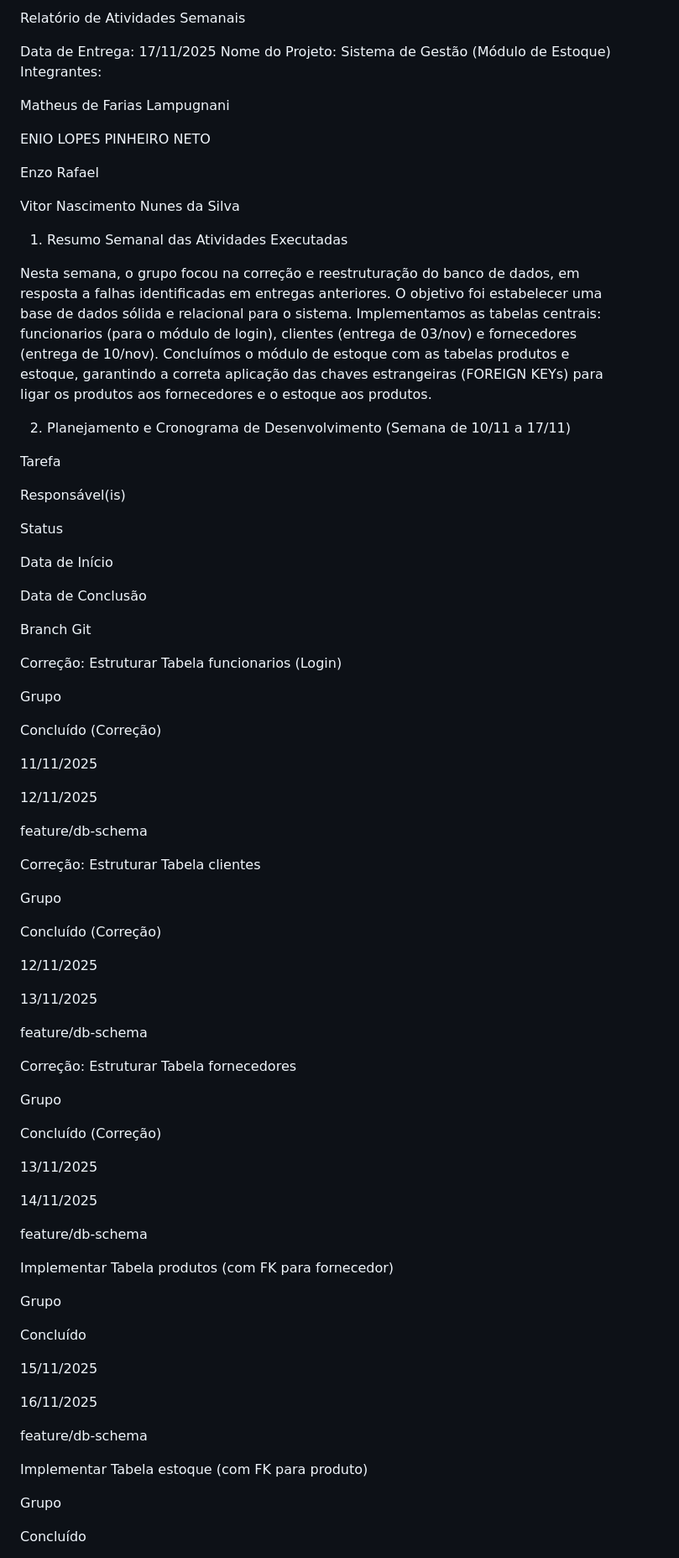
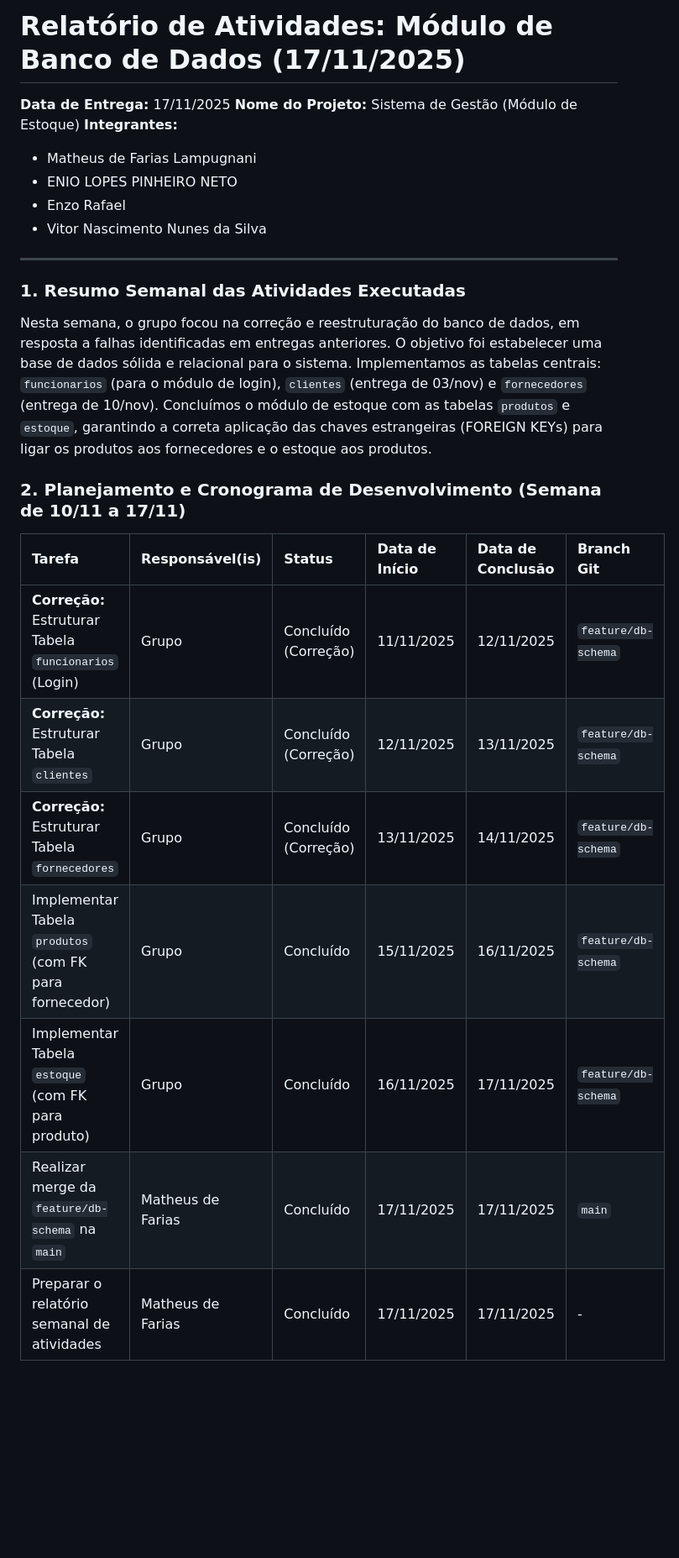
Before and after one commit to N1Heart/ProjectFood, a Markdown page: documentos/Relatorio_semanal_DB.md, the part around one of its changes. Shown at 84% size. GitHub-like rendering; blank space fills up the shorter version.

```diff
--- a/documentos/Relatorio_semanal_DB.md
+++ b/documentos/Relatorio_semanal_DB.md
@@ -1,86 +1,28 @@
-Relatório de Atividades Semanais
+# Relatório de Atividades: Módulo de Banco de Dados (17/11/2025)
 
-Data de Entrega: 17/11/2025
-Nome do Projeto: Sistema de Gestão (Módulo de Estoque)
-Integrantes:
+**Data de Entrega:** 17/11/2025
+**Nome do Projeto:** Sistema de Gestão (Módulo de Estoque)
+**Integrantes:**
+* Matheus de Farias Lampugnani
+* ENIO LOPES PINHEIRO NETO
+* Enzo Rafael
+* Vitor Nascimento Nunes da Silva
 
-Matheus de Farias Lampugnani
+---
 
-ENIO LOPES PINHEIRO NETO
+### 1. Resumo Semanal das Atividades Executadas
 
-Enzo Rafael
+Nesta semana, o grupo focou na correção e reestruturação do banco de dados, em resposta a falhas identificadas em entregas anteriores. O objetivo foi estabelecer uma base de dados sólida e relacional para o sistema. Implementamos as tabelas centrais: `funcionarios` (para o módulo de login), `clientes` (entrega de 03/nov) e `fornecedores` (entrega de 10/nov). Concluímos o módulo de estoque com as tabelas `produtos` e `estoque`, garantindo a correta aplicação das chaves estrangeiras (FOREIGN KEYs) para ligar os produtos aos fornecedores e o estoque aos produtos.
 
-Vitor Nascimento Nunes da Silva
+### 2. Planejamento e Cronograma de Desenvolvimento (Semana de 10/11 a 17/11)
 
-1. Resumo Semanal das Atividades Executadas
+| Tarefa | Responsável(is) | Status | Data de Início | Data de Conclusão | Branch Git |
+| :--- | :--- | :--- | :--- | :--- | :--- |
+| **Correção:** Estruturar Tabela `funcionarios` (Login) | Grupo | Concluído (Correção) | 11/11/2025 | 12/11/2025 | `feature/db-schema` |
+| **Correção:** Estruturar Tabela `clientes` | Grupo | Concluído (Correção) | 12/11/2025 | 13/11/2025 | `feature/db-schema` |
+| **Correção:** Estruturar Tabela `fornecedores` | Grupo | Concluído (Correção) | 13/11/2025 | 14/11/2025 | `feature/db-schema` |
+| Implementar Tabela `produtos` (com FK para fornecedor) | Grupo | Concluído | 15/11/2025 | 16/11/2025 | `feature/db-schema` |
+| Implementar Tabela `estoque` (com FK para produto) | Grupo | Concluído | 16/11/2025 | 17/11/2025 | `feature/db-schema` |
+| Realizar merge da `feature/db-schema` na `main` | Matheus de Farias | Concluído | 17/11/2025 | 17/11/2025 | `main` |
+| Preparar o relatório semanal de atividades | Matheus de Farias | Concluído | 17/11/2025 | 17/11/2025 | - |
 
-Nesta semana, o grupo focou na correção e reestruturação do banco de dados, em resposta a falhas identificadas em entregas anteriores. O objetivo foi estabelecer uma base de dados sólida e relacional para o sistema. Implementamos as tabelas centrais: funcionarios (para o módulo de login), clientes (entrega de 03/nov) e fornecedores (entrega de 10/nov). Concluímos o módulo de estoque com as tabelas produtos e estoque, garantindo a correta aplicação das chaves estrangeiras (FOREIGN KEYs) para ligar os produtos aos fornecedores e o estoque aos produtos.
-
-2. Planejamento e Cronograma de Desenvolvimento (Semana de 10/11 a 17/11)
-
-Tarefa
-
-Responsável(is)
-
-Status
-
-Data de Início
-
-Data de Conclusão
-
-Branch Git
-
-Correção: Estruturar Tabela funcionarios (Login)
-
-Grupo
-
-Concluído (Correção)
-
-11/11/2025
-
-12/11/2025
-
-feature/db-schema
-
-Correção: Estruturar Tabela clientes
-
-Grupo
-
-Concluído (Correção)
-
-12/11/2025
-
-13/11/2025
-
-feature/db-schema
-
-Correção: Estruturar Tabela fornecedores
-
-Grupo
-
-Concluído (Correção)
-
-13/11/2025
-
-14/11/2025
-
-feature/db-schema
-
-Implementar Tabela produtos (com FK para fornecedor)
-
-Grupo
-
-Concluído
-
-15/11/2025
-
-16/11/2025
-
-feature/db-schema
-
-Implementar Tabela estoque (com FK para produto)
-
-Grupo
-
-Concluído
-
```
Also changed, not shown: other parts of documentos/Relatorio_semanal_DB.md (+15 -52 lines).
